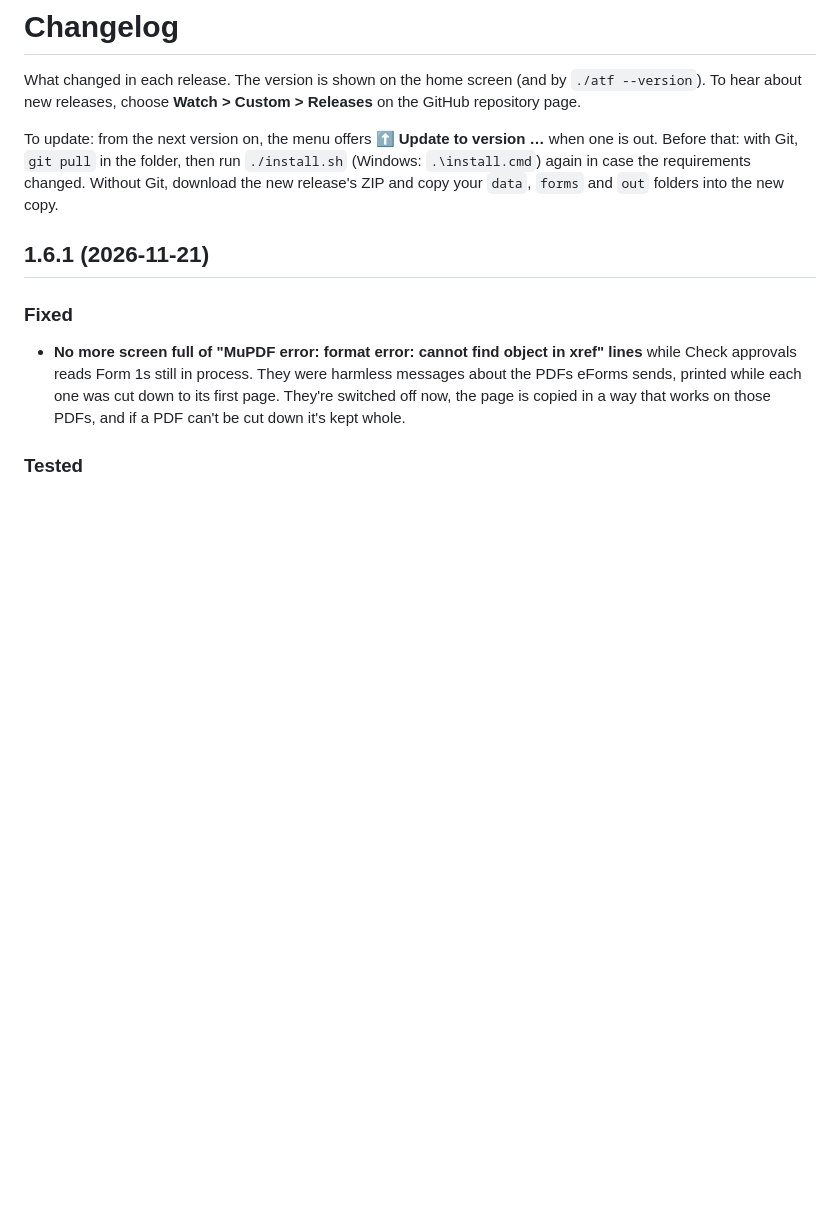
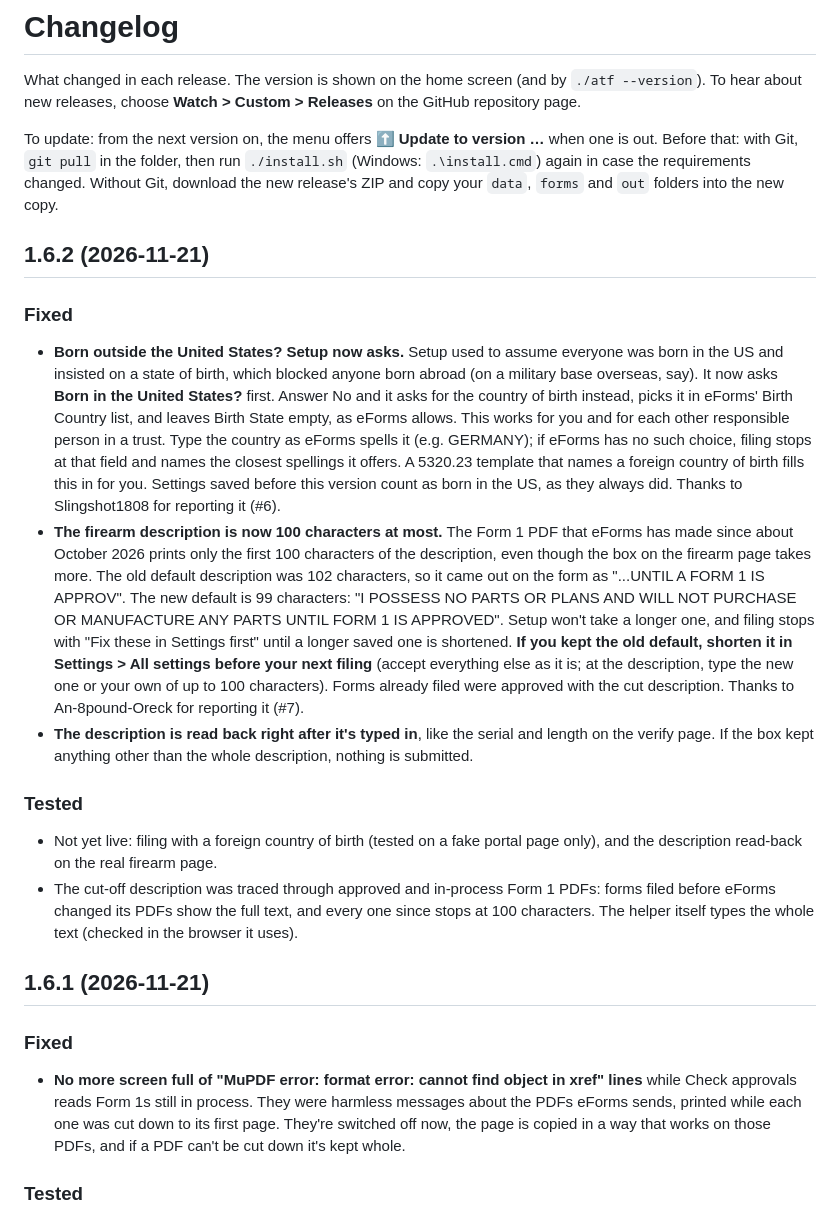
Before and after one commit to SK360/eforms-form1, a Markdown page: CHANGELOG.md, the part around the change. GitHub-like rendering; blank space fills up the shorter version.

```diff
--- a/CHANGELOG.md
+++ b/CHANGELOG.md
@@ -6,6 +6,36 @@ releases, choose **Watch > Custom > Releases** on the GitHub repository page.
 To update: from the next version on, the menu offers **⬆ Update to version …** when one is out. Before that: with
 Git, `git pull` in the folder, then run `./install.sh` (Windows: `.\install.cmd`) again in case the requirements
 changed. Without Git, download the new release's ZIP and copy your `data`, `forms` and `out` folders into the new copy.
+
+## 1.6.2 (2026-11-21)
+
+### Fixed
+- **Born outside the United States? Setup now asks.** Setup used to assume everyone was born in the US and insisted on
+  a state of birth, which blocked anyone born abroad (on a military base overseas, say). It now asks **Born in the
+  United States?** first. Answer No and it asks for the country of birth instead, picks it in eForms' Birth Country
+  list, and leaves Birth State empty, as eForms allows. This works for you and for each other responsible person
+  in a trust. Type the country as eForms spells it (e.g. GERMANY); if eForms has no such choice, filing stops at that
+  field and names the closest spellings it offers. A 5320.23 template that names a foreign country of birth fills
+  this in for you. Settings saved before this version count as born in the US, as they always did. Thanks to
+  Slingshot1808 for reporting it (#6).
+- **The firearm description is now 100 characters at most.** The Form 1 PDF that eForms has made since about
+  October 2026 prints only the first 100 characters of the description, even though the box on the firearm page
+  takes more. The old default description was 102 characters, so it came out on the form as
+  "...UNTIL A FORM 1 IS APPROV". The new default is 99 characters:
+  "I POSSESS NO PARTS OR PLANS AND WILL NOT PURCHASE OR MANUFACTURE ANY PARTS UNTIL FORM 1 IS APPROVED".
+  Setup won't take a longer one, and filing stops with "Fix these in Settings first" until a longer saved one is
+  shortened. **If you kept the old default, shorten it in Settings > All settings before your next filing** (accept
+  everything else as it is; at the description, type the new one or your own of up to 100 characters). Forms
+  already filed were approved with the cut description. Thanks to An-8pound-Oreck for reporting it (#7).
+- **The description is read back right after it's typed in**, like the serial and length on the verify page. If
+  the box kept anything other than the whole description, nothing is submitted.
+
+### Tested
+- Not yet live: filing with a foreign country of birth (tested on a fake portal page only), and the description
+  read-back on the real firearm page.
+- The cut-off description was traced through approved and in-process Form 1 PDFs: forms filed before eForms changed
+  its PDFs show the full text, and every one since stops at 100 characters. The helper itself types the whole text
+  (checked in the browser it uses).
 
 ## 1.6.1 (2026-11-21)
 
```
Also changed, not shown: CLAUDE.md (+18 -4 lines), README.md (+1 -1 lines), docs/screenshots/01-home.png, docs/screenshots/02-add.png, docs/screenshots/15-phone-qr.png, docs/screenshots/16-server-pair.png, docs/screenshots/18-server-devices.png, 8 other files.
